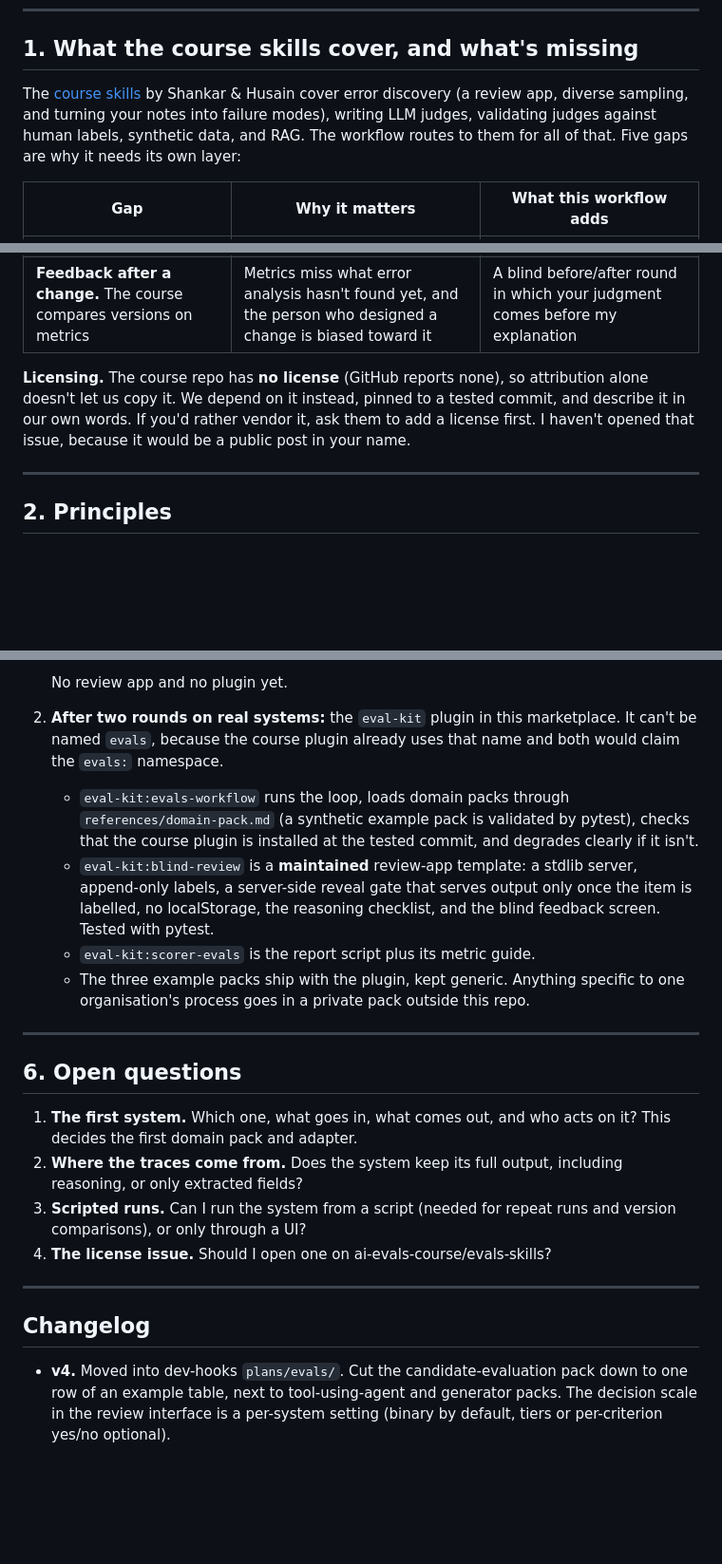
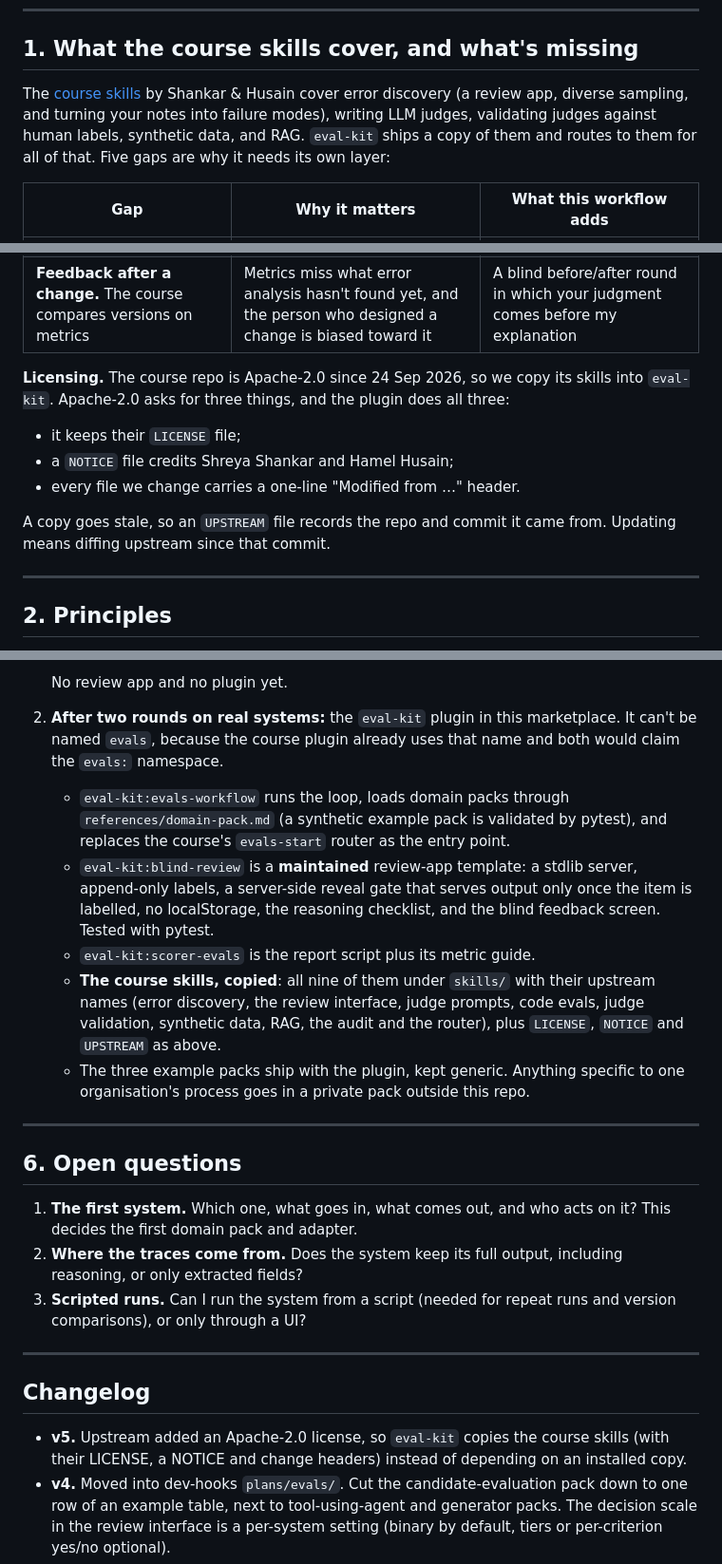
Before and after one commit to mickzijdel/dev-hooks, a Markdown page: plans/evals/evals-workflow-proposal.md, 3 parts joined by grey strips. Shown at 95% size. Drawn GitHub-style; blank space fills up the shorter version.

Commit message:
docs(plans): eval-kit copies the course skills under their Apache-2.0 license
Upstream added Apache-2.0 on 2026-09-24, after the proposal was written. The
plan now keeps their LICENSE, adds a NOTICE and per-file change headers, and
records the upstream commit, instead of depending on an installed copy.

Co-Authored-By: Claude Opus 5.5 <noreply@anthropic.com>

```diff
--- a/plans/evals/evals-workflow-proposal.md
+++ b/plans/evals/evals-workflow-proposal.md
@@ -34,7 +34,7 @@ This applies the workflow's own rule to this proposal. Answer these **in this fi
 
 ## 1. What the course skills cover, and what's missing
 
-The [course skills](https://github.com/ai-evals-course/evals-skills) by Shankar & Husain cover error discovery (a review app, diverse sampling, and turning your notes into failure modes), writing LLM judges, validating judges against human labels, synthetic data, and RAG. The workflow routes to them for all of that. Five gaps are why it needs its own layer:
+The [course skills](https://github.com/ai-evals-course/evals-skills) by Shankar & Husain cover error discovery (a review app, diverse sampling, and turning your notes into failure modes), writing LLM judges, validating judges against human labels, synthetic data, and RAG. `eval-kit` ships a copy of them and routes to them for all of that. Five gaps are why it needs its own layer:
 
 | Gap | Why it matters | What this workflow adds |
 |---|---|---|
@@ -44,7 +44,12 @@ The [course skills](https://github.com/ai-evals-course/evals-skills) by Shankar
 | **Reasoning traces.** The course shows reasoning in the review app but gives no guidance on reading it | Models often leave out what actually drove an answer ([Turpin et al.](https://arxiv.org/abs/2305.04388); [Anthropic](https://www.anthropic.com/research/reasoning-models-dont-say-think), measured on hint tasks) | A reading checklist that treats reasoning as a place to find errors, plus counterfactual tests for unstated drivers |
 | **Feedback after a change.** The course compares versions on metrics | Metrics miss what error analysis hasn't found yet, and the person who designed a change is biased toward it | A blind before/after round in which your judgment comes before my explanation |
 
-**Licensing.** The course repo has **no license** (GitHub reports none), so attribution alone doesn't let us copy it. We depend on it instead, pinned to a tested commit, and describe it in our own words. If you'd rather vendor it, ask them to add a license first. I haven't opened that issue, because it would be a public post in your name.
+**Licensing.** The course repo is Apache-2.0 since 24 Sep 2026, so we copy its skills into `eval-kit`. Apache-2.0 asks for three things, and the plugin does all three:
+- it keeps their `LICENSE` file;
+- a `NOTICE` file credits Shreya Shankar and Hamel Husain;
+- every file we change carries a one-line "Modified from …" header.
+
+A copy goes stale, so an `UPSTREAM` file records the repo and commit it came from. Updating means diffing upstream since that commit.
 
 ---
 
@@ -218,9 +223,10 @@ Swapping packs changes these rows, not the loop.
 
    No review app and no plugin yet.
 2. **After two rounds on real systems:** the `eval-kit` plugin in this marketplace. It can't be named `evals`, because the course plugin already uses that name and both would claim the `evals:` namespace.
-   - `eval-kit:evals-workflow` runs the loop, loads domain packs through `references/domain-pack.md` (a synthetic example pack is validated by pytest), checks that the course plugin is installed at the tested commit, and degrades clearly if it isn't.
+   - `eval-kit:evals-workflow` runs the loop, loads domain packs through `references/domain-pack.md` (a synthetic example pack is validated by pytest), and replaces the course's `evals-start` router as the entry point.
    - `eval-kit:blind-review` is a **maintained** review-app template: a stdlib server, append-only labels, a server-side reveal gate that serves output only once the item is labelled, no localStorage, the reasoning checklist, and the blind feedback screen. Tested with pytest.
    - `eval-kit:scorer-evals` is the report script plus its metric guide.
+   - **The course skills, copied**: all nine of them under `skills/` with their upstream names (error discovery, the review interface, judge prompts, code evals, judge validation, synthetic data, RAG, the audit and the router), plus `LICENSE`, `NOTICE` and `UPSTREAM` as above.
    - The three example packs ship with the plugin, kept generic. Anything specific to one organisation's process goes in a private pack outside this repo.
 
 ---
@@ -230,12 +236,12 @@ Swapping packs changes these rows, not the loop.
 1. **The first system.** Which one, what goes in, what comes out, and who acts on it? This decides the first domain pack and adapter.
 2. **Where the traces come from.** Does the system keep its full output, including reasoning, or only extracted fields?
 3. **Scripted runs.** Can I run the system from a script (needed for repeat runs and version comparisons), or only through a UI?
-4. **The license issue.** Should I open one on ai-evals-course/evals-skills?
 
 ---
 
 ## Changelog
 
+- **v5.** Upstream added an Apache-2.0 license, so `eval-kit` copies the course skills (with their LICENSE, a NOTICE and change headers) instead of depending on an installed copy.
 - **v4.** Moved into dev-hooks `plans/evals/`. Cut the candidate-evaluation pack down to one row of an example table, next to tool-using-agent and generator packs. The decision scale in the review interface is a per-system setting (binary by default, tiers or per-criterion yes/no optional).
 - **v3.** Made generic. Removed the organisation-specific process, and the domain-pack interface is spelled out. Added agent-specific pieces: first-failure reading, trajectory checks, and adversarial and regression modules.
 - **v2.** Revised after a five-critic review. Headline numbers use blind labels only, with labels flagged by exposure. Added the rejected-side draw. Per-round stats became counts and names, with pooled stats behind minimum-n gates. Cut to a 45-minute core. The blind feedback round became a decision diff with decoys and a version guess. The sealed hash became an isolated subagent. Renamed the plugin to avoid the `evals` clash, and made the review app a maintained template.
```
